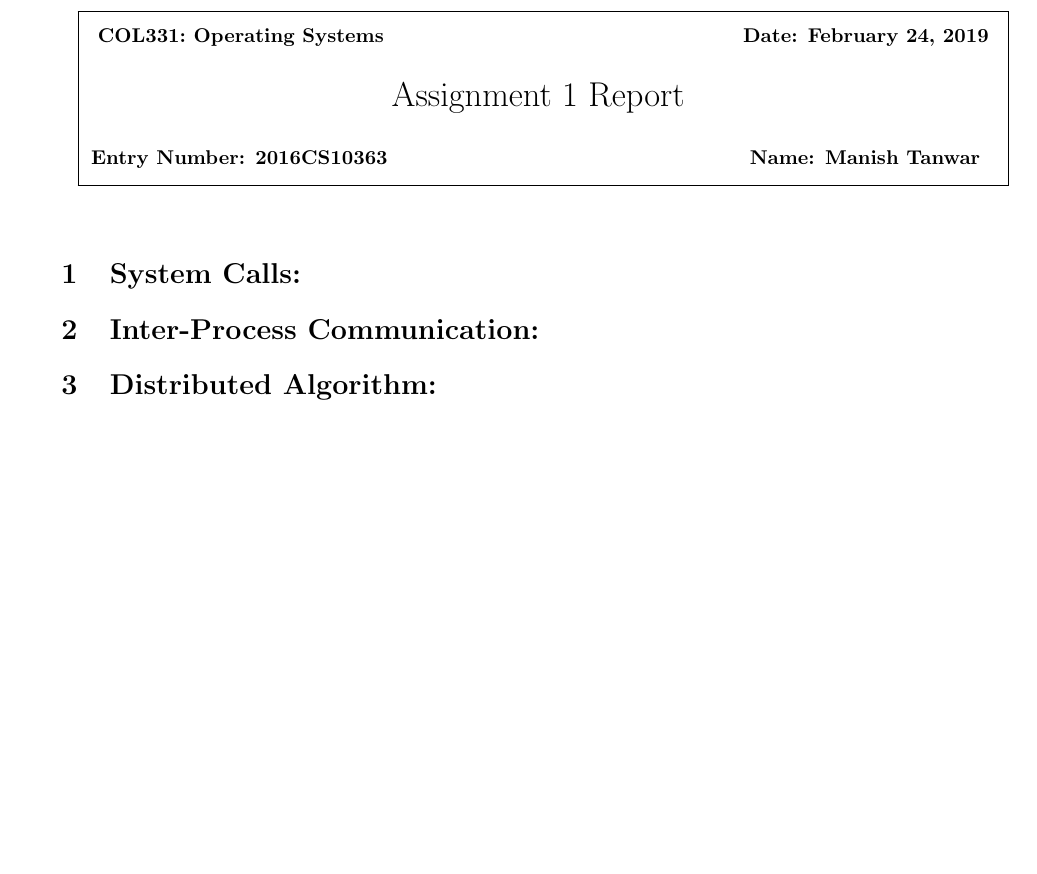
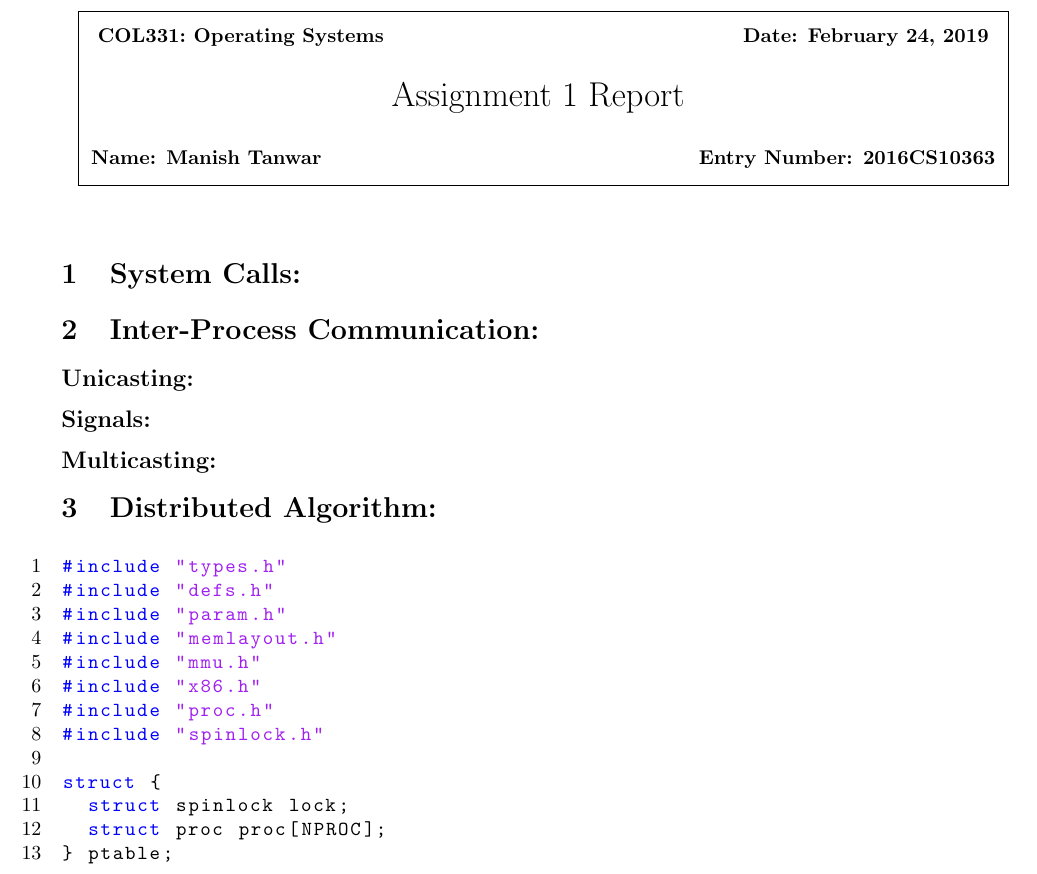
Before and after one commit to manishtanwar/xv6-signals, a LaTeX document (A1/Report/a1_report.tex, which reads A1/Report/codes/1.c, A1/Report/macros.tex): part of the page, cut so that both start at the same text, the shorter picture padded with empty space. Compiled offline with pdfLaTeX; a LaTeX package or settings file that is missing is left out.

Commit message:
started the report

```diff
--- a/A1/Report/a1_report.tex
+++ b/A1/Report/a1_report.tex
@@ -11,6 +11,27 @@
 \usepackage[colorinlistoftodos]{todonotes}
 \usepackage{rotating}
 
+\usepackage{listings}
+\usepackage{color}
+\usepackage{graphicx}
+\lstset{
+  tabsize=2,
+  basicstyle=\fontsize{12}{5.5}\ttfamily,
+  language=C,
+  showspaces=false,
+  showtabs=false,
+  numbers = left,
+  breaklines=true,
+  showstringspaces=false,
+  breakatwhitespace=true,
+  keywordstyle=\color[rgb]{0,0,1},
+	commentstyle=\color[rgb]{0.133,0.545,0.133},
+	stringstyle=\color[rgb]{0.627,0.126,0.941},
+  basicstyle=\ttfamily,
+  moredelim=[il][\textcolor{pgrey}]{$$},
+  moredelim=[is][\textcolor{pgrey}]{\%\%}{\%\%}
+}
+
 \usepackage{booktabs}
 \input{macros.tex}
 
@@ -21,7 +42,13 @@
 \section{System Calls:}
 
 \section{Inter-Process Communication:}
+\subsection*{Unicasting:}
+\subsection*{Signals:}
+\subsection*{Multicasting:}
 
 \section{Distributed Algorithm:}
 
+\raggedbottom\lstinputlisting[language=C]{codes/1.c}
+
+
 \end{document}
--- /dev/null
+++ b/A1/Report/codes/1.c
@@ -0,0 +1,13 @@
+#include "types.h"
+#include "defs.h"
+#include "param.h"
+#include "memlayout.h"
+#include "mmu.h"
+#include "x86.h"
+#include "proc.h"
+#include "spinlock.h"
+
+struct {
+  struct spinlock lock;
+  struct proc proc[NPROC];
+} ptable;
--- a/A1/Report/macros.tex
+++ b/A1/Report/macros.tex
@@ -20,7 +20,7 @@
        \vspace{6mm}
        \hbox to 6.28in { {\LARGE \hfill #1  \hfill} }
        \vspace{6mm}
-       \hbox to 6.28in {\bf {Entry Number: {\rm #4} \hfill Name: {\rm #5} } }
+       \hbox to 6.28in {\bf {Name: {\rm #5} } \hfill Entry Number: {\rm #4}}
        % \hbox to 6.28in { {\it TA: #4  \hfill #6}}
       \vspace{2mm}}
    }
```
Also changed, not shown: A1/Report/a1_report.pdf, 2 other files.
